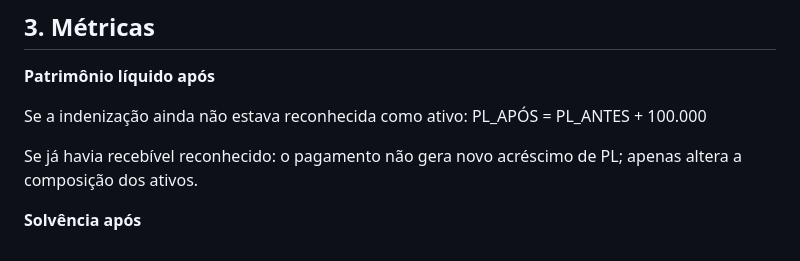
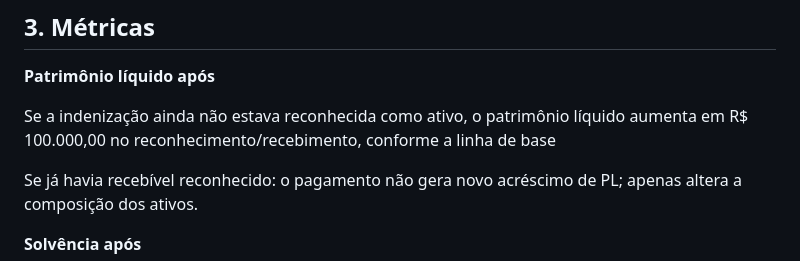
Before and after one commit to thiagoba2004/planejamento-financeiro, a Markdown page: temas/indenizacao-superendividamento.md, the part around the change. Rendered like a GitHub page.

Commit message:
fix: remove fórmula patrimonial potencialmente enganosa

```diff
--- a/temas/indenizacao-superendividamento.md
+++ b/temas/indenizacao-superendividamento.md
@@ -37,7 +37,7 @@ Dado ausente permanece **DADO_AUSENTE**.
 
 **Patrimônio líquido após**
 
-Se a indenização ainda não estava reconhecida como ativo: PL_APÓS = PL_ANTES + 100.000
+Se a indenização ainda não estava reconhecida como ativo, o patrimônio líquido aumenta em R$ 100.000,00 no reconhecimento/recebimento, conforme a linha de base
 
 Se já havia recebível reconhecido: o pagamento não gera novo acréscimo de PL; apenas altera a composição dos ativos.
 
```
